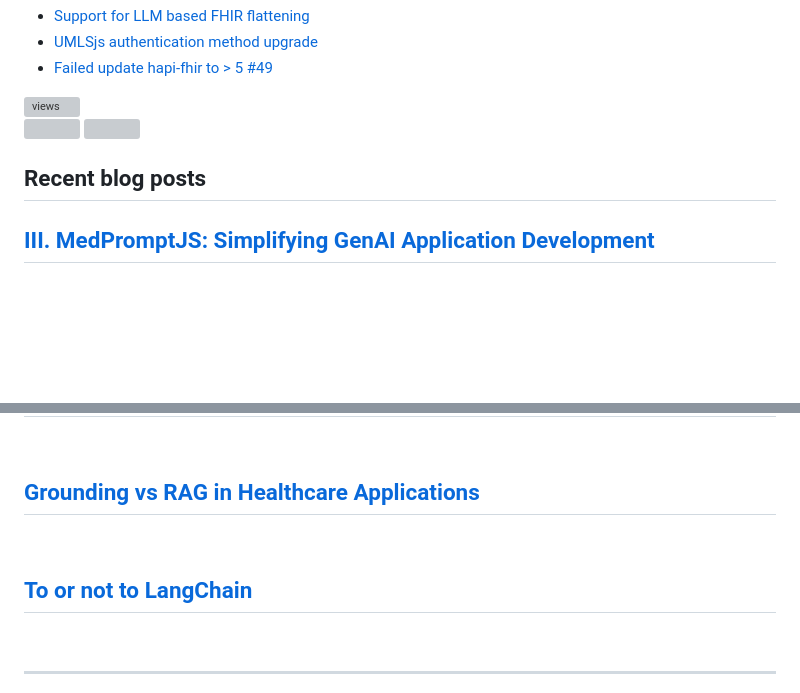
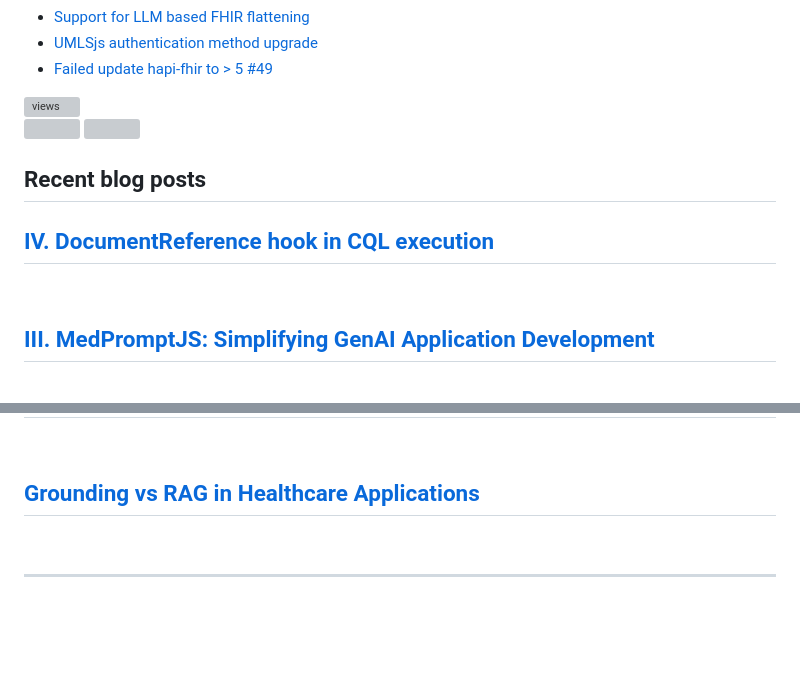
Before and after one commit to dermatologist/dermatologist, a Markdown page: README.md, 2 parts joined by grey strips. GitHub-like rendering; folded sections open; blank space fills up the shorter version; grey boxes are pictures that could not be loaded.

Commit message:
Updated with the latest blog posts

```diff
--- a/README.md
+++ b/README.md
@@ -33,6 +33,8 @@
 
   <h2>Recent blog posts</h2>
   <!-- BLOG-POST-LIST:START -->
+ <h2 class='h2-blog'><a class='a-lightblue' href=https://nuchange.ca/2025/06/iv-documentreference-hook-in-cql-execution.html>IV. DocumentReference hook in CQL execution</a></h2>
+ <br>
  <h2 class='h2-blog'><a class='a-lightblue' href=https://nuchange.ca/2025/06/llm-in-the-loop-cql-execution-with-medpromptjs.html>III. MedPromptJS: Simplifying GenAI Application Development</a></h2>
  <br>
  <h2 class='h2-blog'><a class='a-lightblue' href=https://nuchange.ca/2025/05/vsac-on-fhir.html>II. VSAC-on-FHIR</a></h2>
@@ -50,8 +52,6 @@
  <h2 class='h2-blog'><a class='a-lightblue' href=https://nuchange.ca/2024/05/why-is-rag-not-suitable-for-all-generative-ai-applications-in-healthcare.html>Why is RAG not suitable for all Generative AI applications in healthcare?</a></h2>
  <br>
  <h2 class='h2-blog'><a class='a-lightblue' href=https://nuchange.ca/2024/05/grounding-vs-rag-in-healthcare-applications.html>Grounding vs RAG in Healthcare Applications</a></h2>
- <br>
- <h2 class='h2-blog'><a class='a-lightblue' href=https://nuchange.ca/2024/04/to-or-not-to-langchain.html>To or not to LangChain</a></h2>
  <br><!-- BLOG-POST-LIST:END -->
 </details>
 
```
